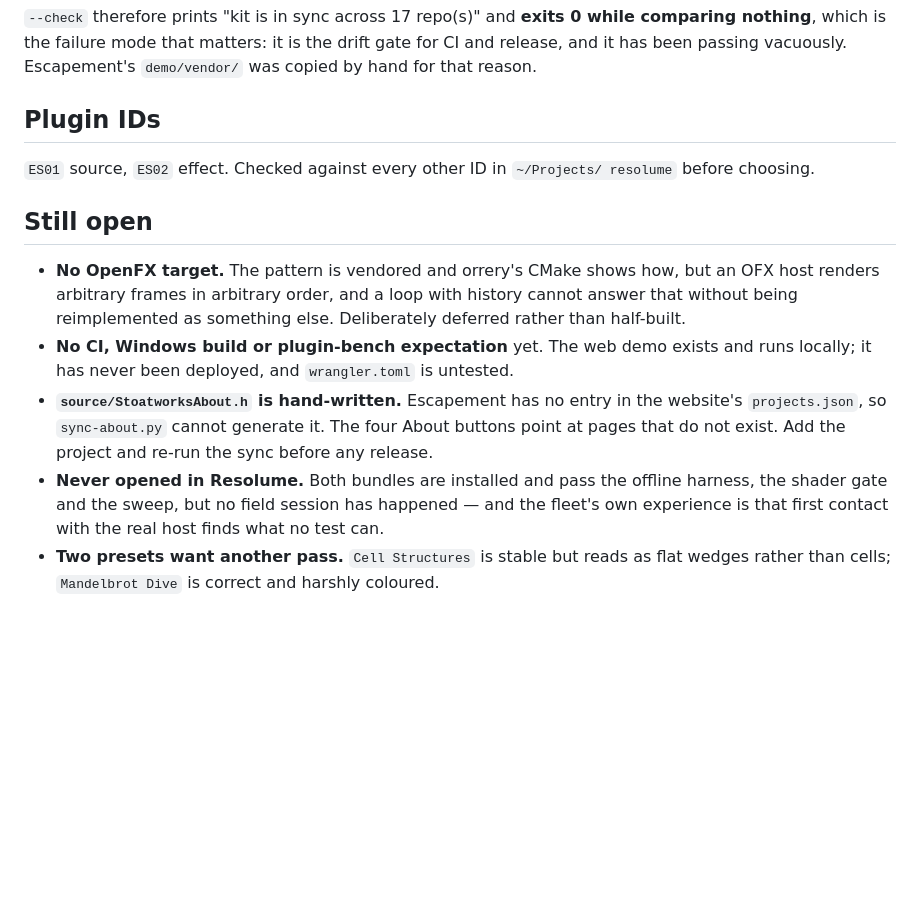
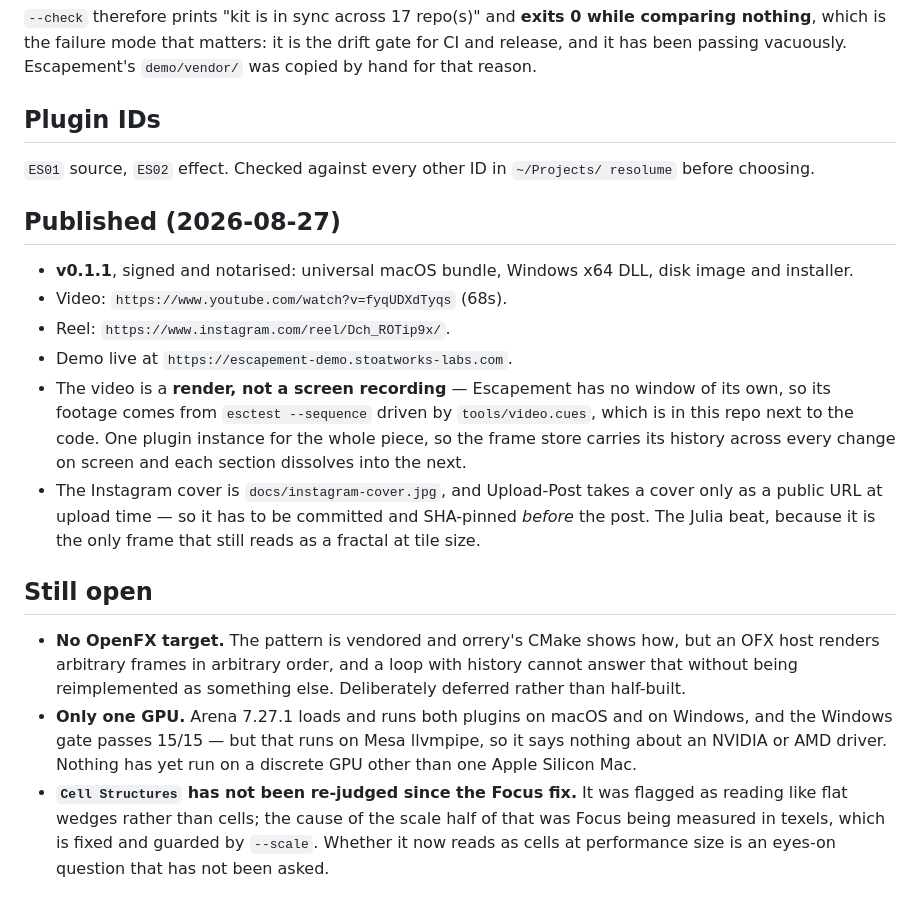
Before and after one commit to stoatworks-labs/escapement, a Markdown page: docs/NOTES.md, the part around the change. GitHub-like rendering; blank space fills up the shorter version.

Commit message:
docs: link the video and the Reel, and retire the stale open list
Most of 'Still open' had shipped: CI, the Windows build, the plugin-bench
expectation, the generated About header and the deployed demo were all still
listed as missing. What is genuinely left is the OpenFX target, one GPU's
worth of evidence, and an eyes-on judgement of Cell Structures that nobody has
made since Focus stopped being measured in texels.

Co-Authored-By: Claude Opus 5 <noreply@anthropic.com>

```diff
--- a/docs/NOTES.md
+++ b/docs/NOTES.md
@@ -294,22 +294,35 @@ drift gate for CI and release, and it has been passing vacuously. Escapement's
 `ES01` source, `ES02` effect. Checked against every other ID in `~/Projects/
 resolume` before choosing.
 
+## Published (2026-08-27)
+
+- **v0.1.1**, signed and notarised: universal macOS bundle, Windows x64 DLL,
+  disk image and installer.
+- Video: `https://www.youtube.com/watch?v=fyqUDXdTyqs` (68s).
+- Reel: `https://www.instagram.com/reel/Dch_ROTip9x/`.
+- Demo live at `https://escapement-demo.stoatworks-labs.com`.
+- The video is a **render, not a screen recording** — Escapement has no window
+  of its own, so its footage comes from `esctest --sequence` driven by
+  `tools/video.cues`, which is in this repo next to the code. One plugin
+  instance for the whole piece, so the frame store carries its history across
+  every change on screen and each section dissolves into the next.
+- The Instagram cover is `docs/instagram-cover.jpg`, and Upload-Post takes a
+  cover only as a public URL at upload time — so it has to be committed and
+  SHA-pinned *before* the post. The Julia beat, because it is the only frame
+  that still reads as a fractal at tile size.
+
 ## Still open
 
 - **No OpenFX target.** The pattern is vendored and orrery's CMake shows how,
   but an OFX host renders arbitrary frames in arbitrary order, and a loop with
   history cannot answer that without being reimplemented as something else.
   Deliberately deferred rather than half-built.
-- **No CI, Windows build or plugin-bench expectation** yet. The web demo exists
-  and runs locally; it has never been deployed, and `wrangler.toml` is untested.
-- **`source/StoatworksAbout.h` is hand-written.** Escapement has no entry in the
-  website's `projects.json`, so `sync-about.py` cannot generate it. The four
-  About buttons point at pages that do not exist. Add the project and re-run the
-  sync before any release.
-- **Never opened in Resolume.** Both bundles are installed and pass the offline
-  harness, the shader gate and the sweep, but no field session has happened —
-  and the fleet's own experience is that first contact with the real host finds
-  what no test can.
-- **Two presets want another pass.** `Cell Structures` is stable but reads as
-  flat wedges rather than cells; `Mandelbrot Dive` is correct and harshly
-  coloured.
+- **Only one GPU.** Arena 7.27.1 loads and runs both plugins on macOS and on
+  Windows, and the Windows gate passes 15/15 — but that runs on Mesa llvmpipe,
+  so it says nothing about an NVIDIA or AMD driver. Nothing has yet run on a
+  discrete GPU other than one Apple Silicon Mac.
+- **`Cell Structures` has not been re-judged since the Focus fix.** It was
+  flagged as reading like flat wedges rather than cells; the cause of the
+  scale half of that was Focus being measured in texels, which is fixed and
+  guarded by `--scale`. Whether it now reads as cells at performance size is
+  an eyes-on question that has not been asked.
```
Also changed, not shown: CLAUDE.md (+7 -10 lines), README.md (+2 -0 lines).
